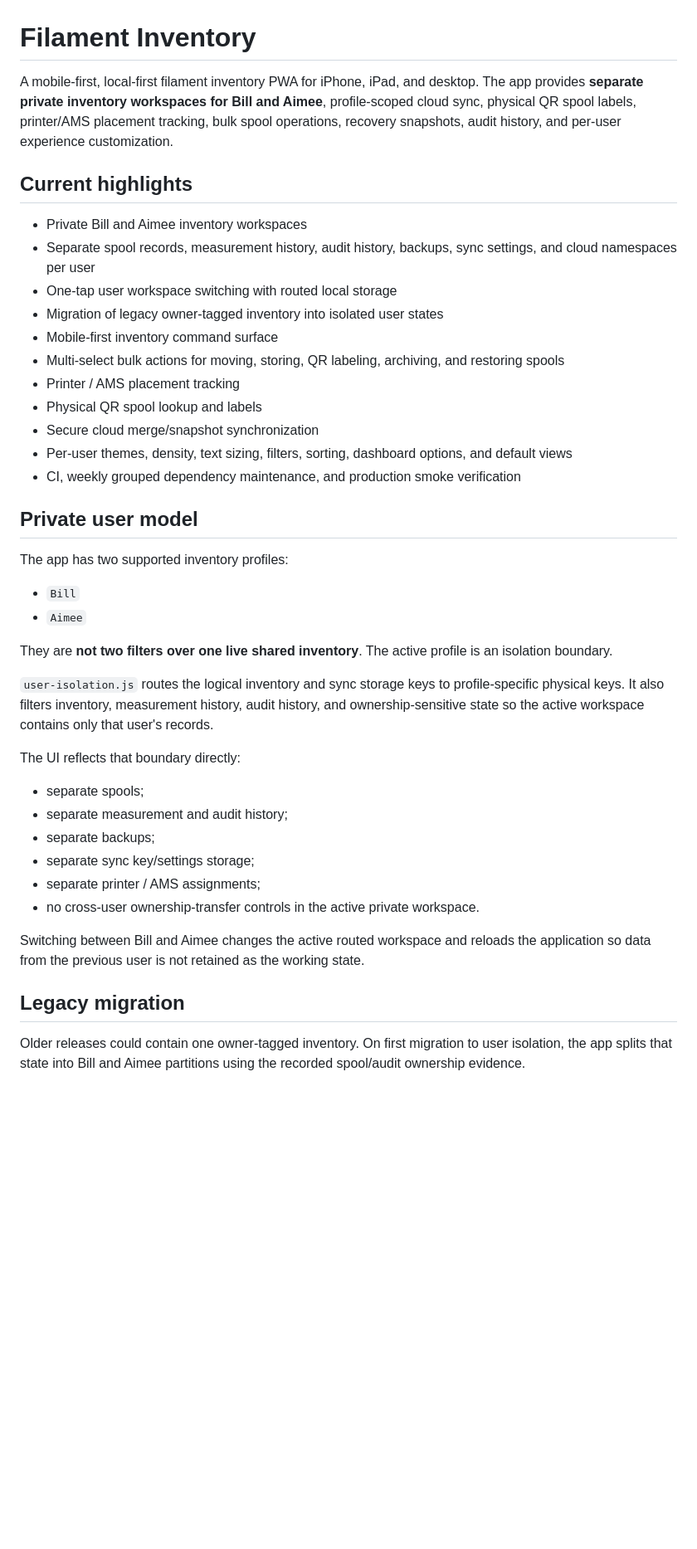
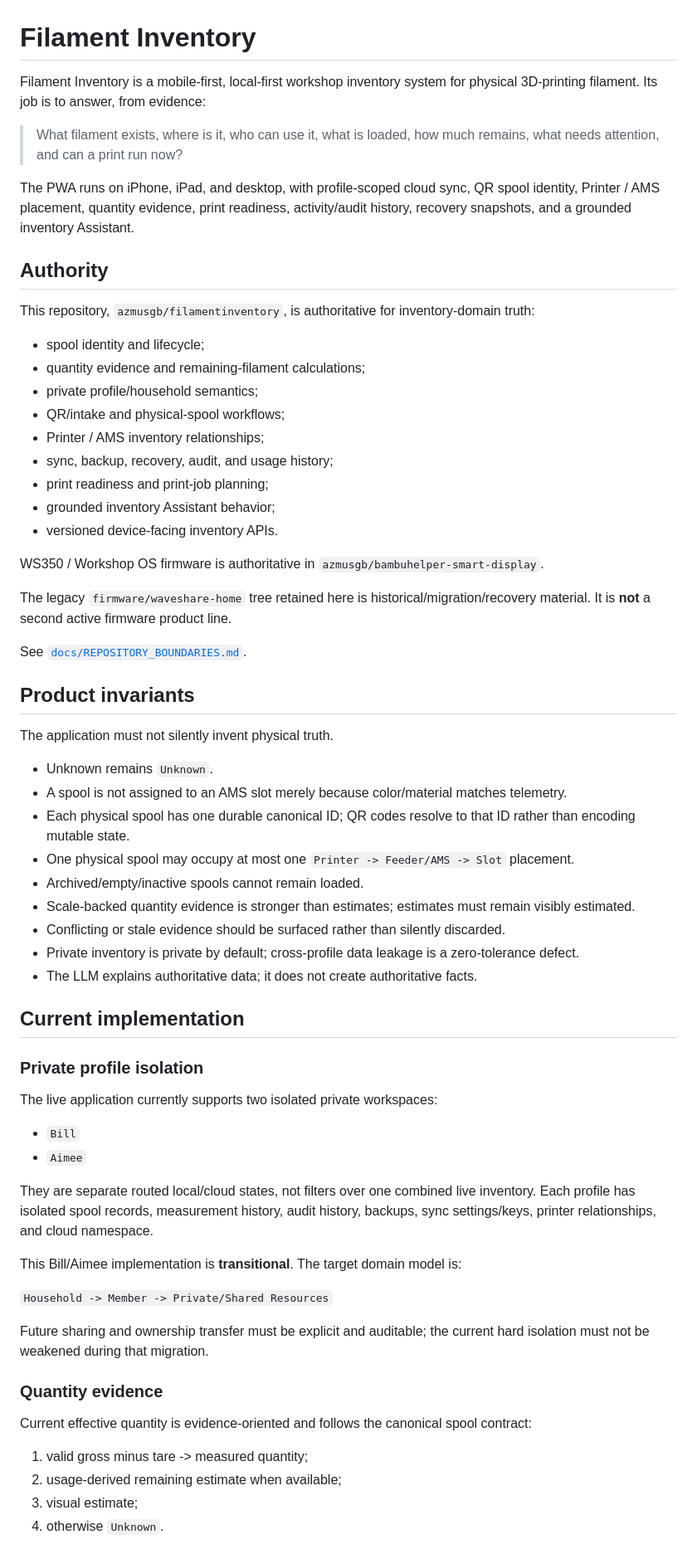
Before and after one commit to azmusgb/filamentinventory, a Markdown page: README.md, the part around one of its changes. Shown at 83% size. Rendered like a GitHub page; blank space fills up the shorter version.

Commit message:
Refocus README on product authority and current maturity

```diff
--- a/README.md
+++ b/README.md
@@ -1,44 +1,68 @@
 # Filament Inventory
 
-A mobile-first, local-first filament inventory PWA for iPhone, iPad, and desktop. The app provides **separate private inventory workspaces for Bill and Aimee**, profile-scoped cloud sync, physical QR spool labels, printer/AMS placement tracking, bulk spool operations, recovery snapshots, audit history, and per-user experience customization.
+Filament Inventory is a mobile-first, local-first workshop inventory system for physical 3D-printing filament. Its job is to answer, from evidence:
 
-## Current highlights
+> What filament exists, where is it, who can use it, what is loaded, how much remains, what needs attention, and can a print run now?
 
-- Private Bill and Aimee inventory workspaces
-- Separate spool records, measurement history, audit history, backups, sync settings, and cloud namespaces per user
-- One-tap user workspace switching with routed local storage
-- Migration of legacy owner-tagged inventory into isolated user states
-- Mobile-first inventory command surface
-- Multi-select bulk actions for moving, storing, QR labeling, archiving, and restoring spools
-- Printer / AMS placement tracking
-- Physical QR spool lookup and labels
-- Secure cloud merge/snapshot synchronization
-- Per-user themes, density, text sizing, filters, sorting, dashboard options, and default views
-- CI, weekly grouped dependency maintenance, and production smoke verification
+The PWA runs on iPhone, iPad, and desktop, with profile-scoped cloud sync, QR spool identity, Printer / AMS placement, quantity evidence, print readiness, activity/audit history, recovery snapshots, and a grounded inventory Assistant.
 
-## Private user model
+## Authority
 
-The app has two supported inventory profiles:
+This repository, `azmusgb/filamentinventory`, is authoritative for inventory-domain truth:
+
+- spool identity and lifecycle;
+- quantity evidence and remaining-filament calculations;
+- private profile/household semantics;
+- QR/intake and physical-spool workflows;
+- Printer / AMS inventory relationships;
+- sync, backup, recovery, audit, and usage history;
+- print readiness and print-job planning;
+- grounded inventory Assistant behavior;
+- versioned device-facing inventory APIs.
+
+WS350 / Workshop OS firmware is authoritative in `azmusgb/bambuhelper-smart-display`.
+
+The legacy `firmware/waveshare-home` tree retained here is historical/migration/recovery material. It is **not** a second active firmware product line.
+
+See [`docs/REPOSITORY_BOUNDARIES.md`](docs/REPOSITORY_BOUNDARIES.md).
+
+## Product invariants
+
+The application must not silently invent physical truth.
+
+- Unknown remains `Unknown`.
+- A spool is not assigned to an AMS slot merely because color/material matches telemetry.
+- Each physical spool has one durable canonical ID; QR codes resolve to that ID rather than encoding mutable state.
+- One physical spool may occupy at most one `Printer -> Feeder/AMS -> Slot` placement.
+- Archived/empty/inactive spools cannot remain loaded.
+- Scale-backed quantity evidence is stronger than estimates; estimates must remain visibly estimated.
+- Conflicting or stale evidence should be surfaced rather than silently discarded.
+- Private inventory is private by default; cross-profile data leakage is a zero-tolerance defect.
+- The LLM explains authoritative data; it does not create authoritative facts.
+
+## Current implementation
+
+### Private profile isolation
+
+The live application currently supports two isolated private workspaces:
 
 - `Bill`
 - `Aimee`
 
-They are **not two filters over one live shared inventory**. The active profile is an isolation boundary.
+They are separate routed local/cloud states, not filters over one combined live inventory. Each profile has isolated spool records, measurement history, audit history, backups, sync settings/keys, printer relationships, and cloud namespace.
 
-`user-isolation.js` routes the logical inventory and sync storage keys to profile-specific physical keys. It also filters inventory, measurement history, audit history, and ownership-sensitive state so the active workspace contains only that user's records.
+This Bill/Aimee implementation is **transitional**. The target domain model is:
 
-The UI reflects that boundary directly:
+`Household -> Member -> Private/Shared Resources`
 
-- separate spools;
-- separate measurement and audit history;
-- separate backups;
-- separate sync key/settings storage;
-- separate printer / AMS assignments;
-- no cross-user ownership-transfer controls in the active private workspace.
+Future sharing and ownership transfer must be explicit and auditable; the current hard isolation must not be weakened during that migration.
 
-Switching between Bill and Aimee changes the active routed workspace and reloads the application so data from the previous user is not retained as the working state.
+### Quantity evidence
 
-## Legacy migration
+Current effective quantity is evidence-oriented and follows the canonical spool contract:
 
-Older releases could contain one owner-tagged inventory. On first migration to user isolation, the app splits that state into Bill and Aimee partitions using the recorded spool/audit ownership evidence.
+1. valid gross minus tare -> measured quantity;
+2. usage-derived remaining estimate when available;
+3. visual estimate;
+4. otherwise `Unknown`.
 
```
Also changed, not shown: other parts of README.md (+75 -91 lines).
